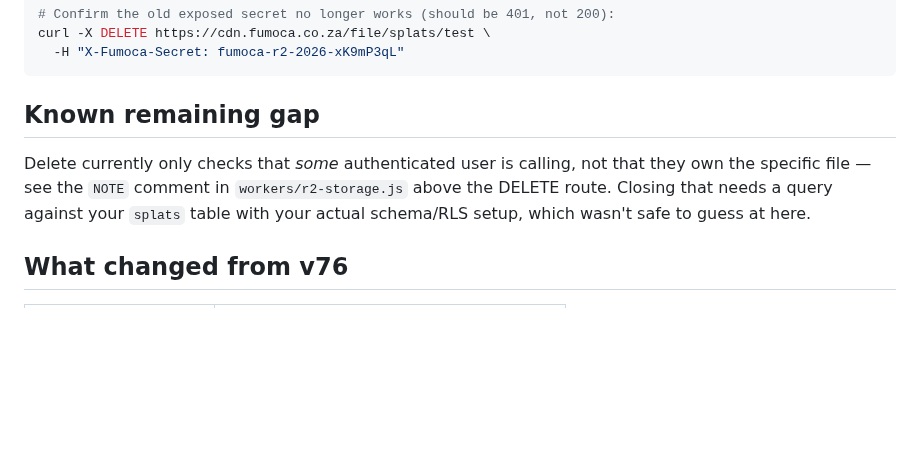
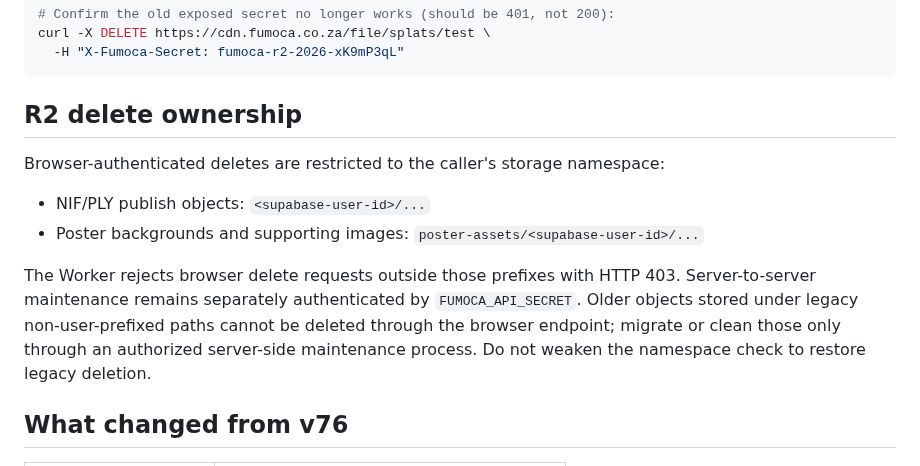
Before and after one commit to MalvinMakhuthe13/fumoca_deply, a Markdown page: cloudflare/DEPLOY.md, the part around the change. Rendered like a GitHub page; blank space fills up the shorter version.

Commit message:
Document R2 per-user delete ownership

````diff
--- a/cloudflare/DEPLOY.md
+++ b/cloudflare/DEPLOY.md
@@ -68,11 +68,16 @@ curl -X DELETE https://cdn.fumoca.co.za/file/splats/test \
   -H "X-Fumoca-Secret: fumoca-r2-2026-xK9mP3qL"
 ```
 
-## Known remaining gap
-Delete currently only checks that *some* authenticated user is calling, not that they
-own the specific file — see the `NOTE` comment in `workers/r2-storage.js` above the
-DELETE route. Closing that needs a query against your `splats` table with your actual
-schema/RLS setup, which wasn't safe to guess at here.
+## R2 delete ownership
+Browser-authenticated deletes are restricted to the caller's storage namespace:
+- NIF/PLY publish objects: `<supabase-user-id>/...`
+- Poster backgrounds and supporting images: `poster-assets/<supabase-user-id>/...`
+
+The Worker rejects browser delete requests outside those prefixes with HTTP 403.
+Server-to-server maintenance remains separately authenticated by `FUMOCA_API_SECRET`.
+Older objects stored under legacy non-user-prefixed paths cannot be deleted through
+the browser endpoint; migrate or clean those only through an authorized server-side
+maintenance process. Do not weaken the namespace check to restore legacy deletion.
 
 ## What changed from v76
 | Module | Change |
````
